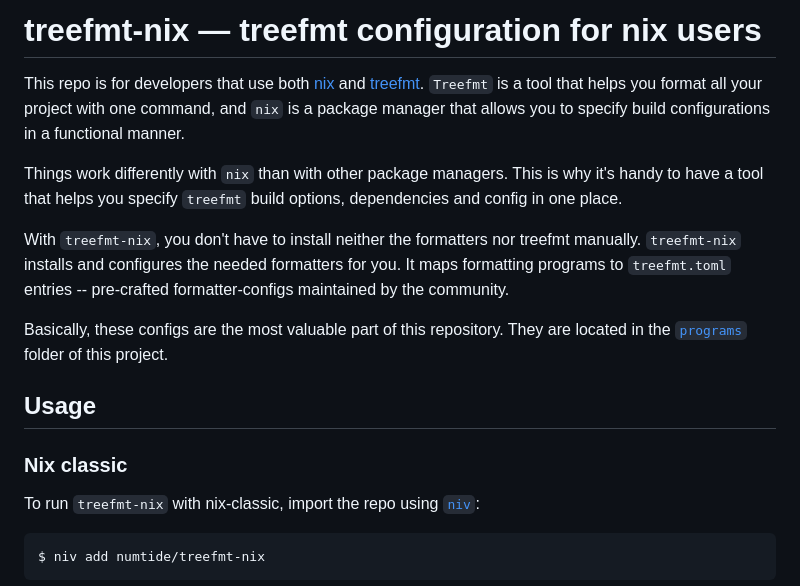
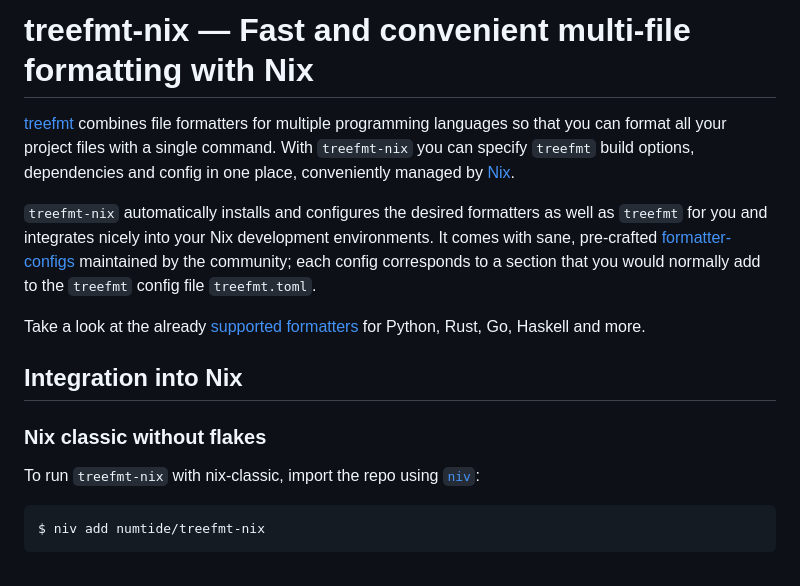
Before and after one commit to numtide/treefmt-nix, a Markdown page: README.md, the part around the change. Drawn GitHub-style.

Commit message:
Rephrase intro in README.md to focus on USPs (#113)

````diff
--- a/README.md
+++ b/README.md
@@ -1,16 +1,20 @@
-# treefmt-nix — treefmt configuration for nix users
+# treefmt-nix — Fast and convenient multi-file formatting with Nix
 
-This repo is for developers that use both [nix](https://github.com/NixOS/nix) and
-[treefmt](https://numtide.github.io/treefmt). `Treefmt` is a tool that helps you format all your project with one command, and `nix` is a package manager that allows you to specify build configurations in a functional manner.
+[treefmt](https://numtide.github.io/treefmt) combines file formatters for multiple programming languages so that you
+can format all your project files with a single command. With `treefmt-nix` you can specify `treefmt` build options,
+dependencies and config in one place, conveniently managed by [Nix](https://nixos.org/).
 
-Things work differently with `nix` than with other package managers. This is why it's handy to have a tool that helps you specify `treefmt` build options,  dependencies and config in one place.
+`treefmt-nix` automatically installs and configures the desired formatters as well as `treefmt` for you and integrates
+nicely into your Nix development environments.
+It comes with sane, pre-crafted [formatter-configs](https://github.com/numtide/treefmt-nix/tree/main/programs)
+maintained by the community; each config corresponds to a section that you would normally add to the `treefmt`
+config file `treefmt.toml`.
 
-With `treefmt-nix`, you don't have to install neither the formatters nor treefmt manually. `treefmt-nix` installs and configures the needed formatters for you. It maps formatting programs to `treefmt.toml`  entries -- pre-crafted formatter-configs maintained by the community.
+Take a look at the already [supported formatters](#supported-programs) for Python, Rust, Go, Haskell and more.
 
-Basically, these configs are the most valuable part of this repository. They are located in the [`programs`](https://github.com/numtide/treefmt-nix/tree/master/programs) folder of this project.
+## Integration into Nix
 
-## Usage
-### Nix classic
+### Nix classic without flakes
 
 To run `treefmt-nix` with nix-classic, import the repo using [`niv`](https://github.com/nmattia/niv):
 ```
````
